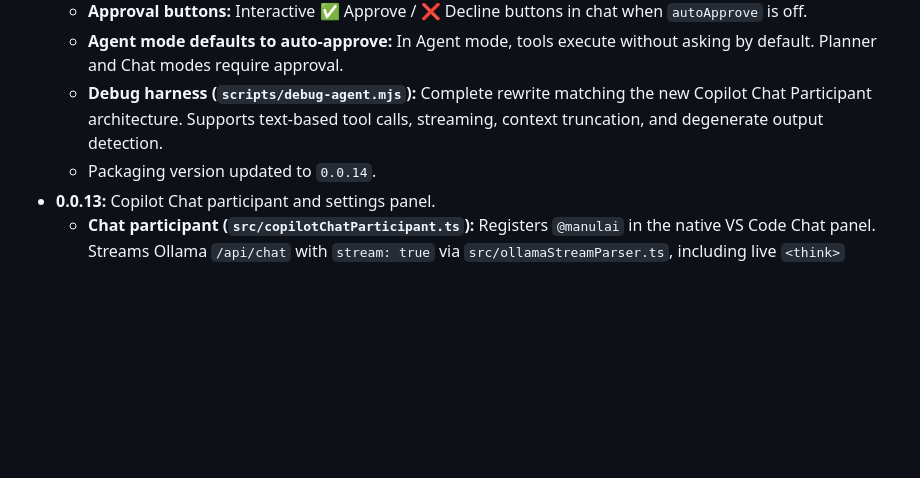
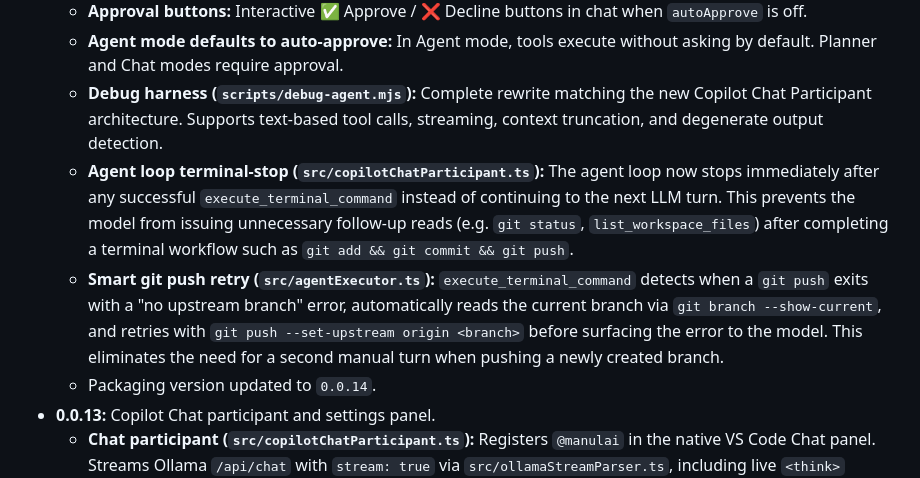
Before and after one commit to alexbeatnik/ManulAI, a Markdown page: README-dev.md, the part around the change. GitHub-like rendering; blank space fills up the shorter version.

Commit message:
Enhance agent tool execution: stop loop after terminal commands and auto-retry git push with upstream

```diff
--- a/README-dev.md
+++ b/README-dev.md
@@ -248,6 +248,8 @@ The practical difference between the working and non-working groups is not just
   - **Approval buttons:** Interactive ✅ Approve / ❌ Decline buttons in chat when `autoApprove` is off.
   - **Agent mode defaults to auto-approve:** In Agent mode, tools execute without asking by default. Planner and Chat modes require approval.
   - **Debug harness (`scripts/debug-agent.mjs`):** Complete rewrite matching the new Copilot Chat Participant architecture. Supports text-based tool calls, streaming, context truncation, and degenerate output detection.
+  - **Agent loop terminal-stop (`src/copilotChatParticipant.ts`):** The agent loop now stops immediately after any successful `execute_terminal_command` instead of continuing to the next LLM turn. This prevents the model from issuing unnecessary follow-up reads (e.g. `git status`, `list_workspace_files`) after completing a terminal workflow such as `git add && git commit && git push`.
+  - **Smart git push retry (`src/agentExecutor.ts`):** `execute_terminal_command` detects when a `git push` exits with a "no upstream branch" error, automatically reads the current branch via `git branch --show-current`, and retries with `git push --set-upstream origin <branch>` before surfacing the error to the model. This eliminates the need for a second manual turn when pushing a newly created branch.
   - Packaging version updated to `0.0.14`.
 - **0.0.13:** Copilot Chat participant and settings panel.
   - **Chat participant (`src/copilotChatParticipant.ts`):** Registers `@manulai` in the native VS Code Chat panel. Streams Ollama `/api/chat` with `stream: true` via `src/ollamaStreamParser.ts`, including live `<think>` reasoning extraction. Reads global VS Code settings (`ollamaModel`, `ollamaBaseUrl`, `systemPrompt`, `agentMode`) and supports slash commands `/selectModel` and `/model`. Injects a mode-specific system-prompt suffix based on `agentMode` (chat/agent/planner) so the participant's tone matches the active mode even though it does not execute tools.
```
Also changed, not shown: README.md (+1 -1 lines).
